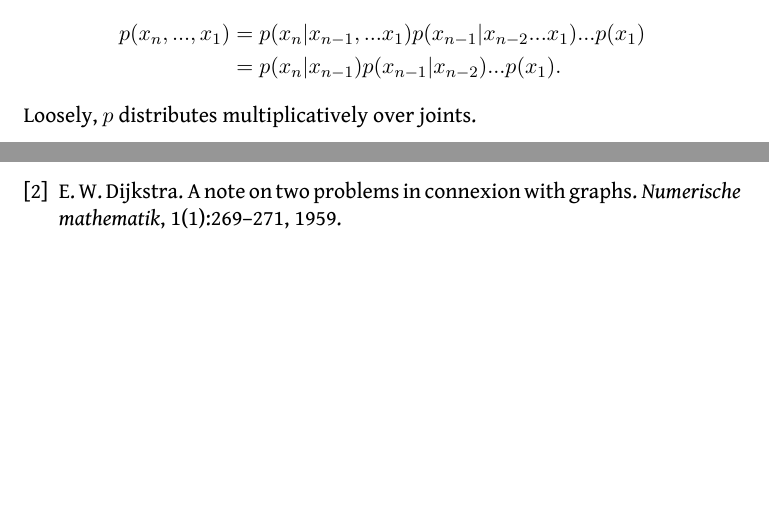
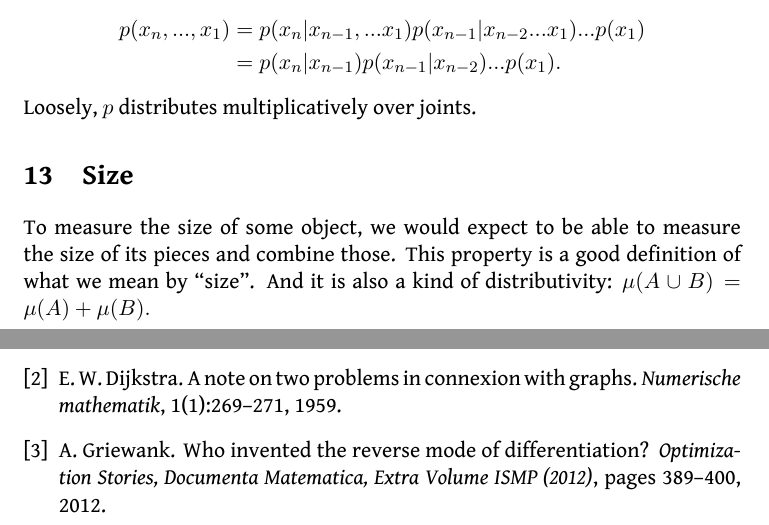
Before and after one commit to punkdit/surface2015, a LaTeX document (surface.tex, which reads refs.bib): two parts of pages 9 and 15 of 16, joined at a grey line, cut so that both start at the same text, the shorter picture padded with empty space. Compiled offline with XeLaTeX.

Commit message:
commit edits

```diff
--- a/refs.bib
+++ b/refs.bib
@@ -112,3 +116,9 @@
+  pages={389--400},
+  year={2012}
+}
+
+
+
 @article{Mehta2014,
   title={An exact mapping between the variational renormalization group and deep learning},
   author={Mehta, Pankaj and Schwab, David J},
--- a/surface.tex
+++ b/surface.tex
@@ -714,6 +721,21 @@ Applied to a joint distribution we get:
                     &= p(x_n|x_{n-1}) p(x_{n-1}|x_{n-2})...p(x_1).
 \end{align*}
 Loosely, $p$ distributes multiplicatively over joints.
+
+
+%%%%%%%%%%%%%%%%%%%%%%%%%%%%%%%%%%%%%%%%%%%%%%%%%%%%%%%%%%%%%%%%%%%%%%%%%%%%%%%
+%
+%%%%%%%%%%%%%%%%%%%%%%%%%%%%%%%%%%%%%%%%%%%%%%%%%%%%%%%%%%%%%%%%%%%%%%%%%%%%%%%
+%
+
+\section{Size}
+
+To measure the size of some object, we would
+expect to be able to measure the size of its pieces
+and combine those.
+This property is a good definition of what we
+mean by ``size''. And it is also a kind of
+distributivity: $\mu(A\cup B) = \mu(A) + \mu(B).$
 
 
 %%%%%%%%%%%%%%%%%%%%%%%%%%%%%%%%%%%%%%%%%%%%%%%%%%%%%%%%%%%%%%%%%%%%%%%%%%%%%%%
```
Also changed, not shown: Makefile, extern/mallat51_4-6.pdf (deleted), extern/toplas-reverse.pdf (deleted), refs.bib (4 more changed lines), surface.tex (10 more changed lines).
